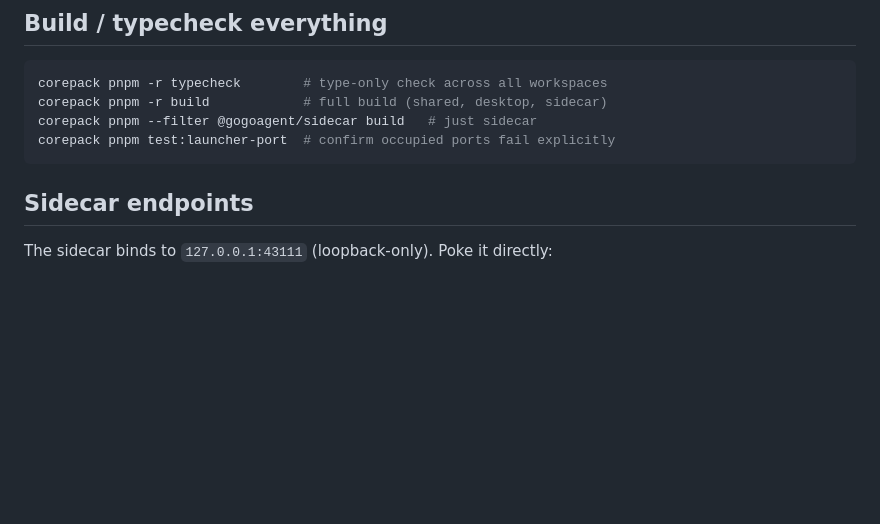
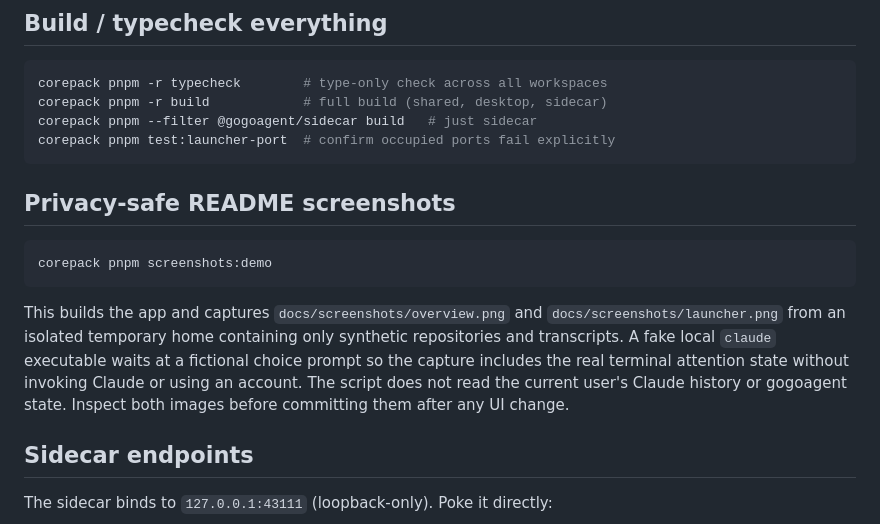
Before and after one commit to itsdchen/gogoagent, a Markdown page: DEVELOPMENT.md, the part around the change. GitHub-like rendering; blank space fills up the shorter version.

````diff
--- a/DEVELOPMENT.md
+++ b/DEVELOPMENT.md
@@ -40,6 +40,20 @@ corepack pnpm -r build            # full build (shared, desktop, sidecar)
 corepack pnpm --filter @gogoagent/sidecar build   # just sidecar
 corepack pnpm test:launcher-port  # confirm occupied ports fail explicitly
 ```
+
+## Privacy-safe README screenshots
+
+```bash
+corepack pnpm screenshots:demo
+```
+
+This builds the app and captures `docs/screenshots/overview.png` and
+`docs/screenshots/launcher.png` from an isolated temporary home containing
+only synthetic repositories and transcripts. A fake local `claude` executable
+waits at a fictional choice prompt so the capture includes the real terminal
+attention state without invoking Claude or using an account. The script does
+not read the current user's Claude history or gogoagent state. Inspect both
+images before committing them after any UI change.
 
 ## Sidecar endpoints
 
````
Also changed, not shown: AGENTS.md (+3 -3 lines), README.md (+24 -0 lines), docs/screenshots/README.md (added, +20 -0 lines), docs/screenshots/launcher.png (added), docs/screenshots/overview.png (added), 9 other files.
